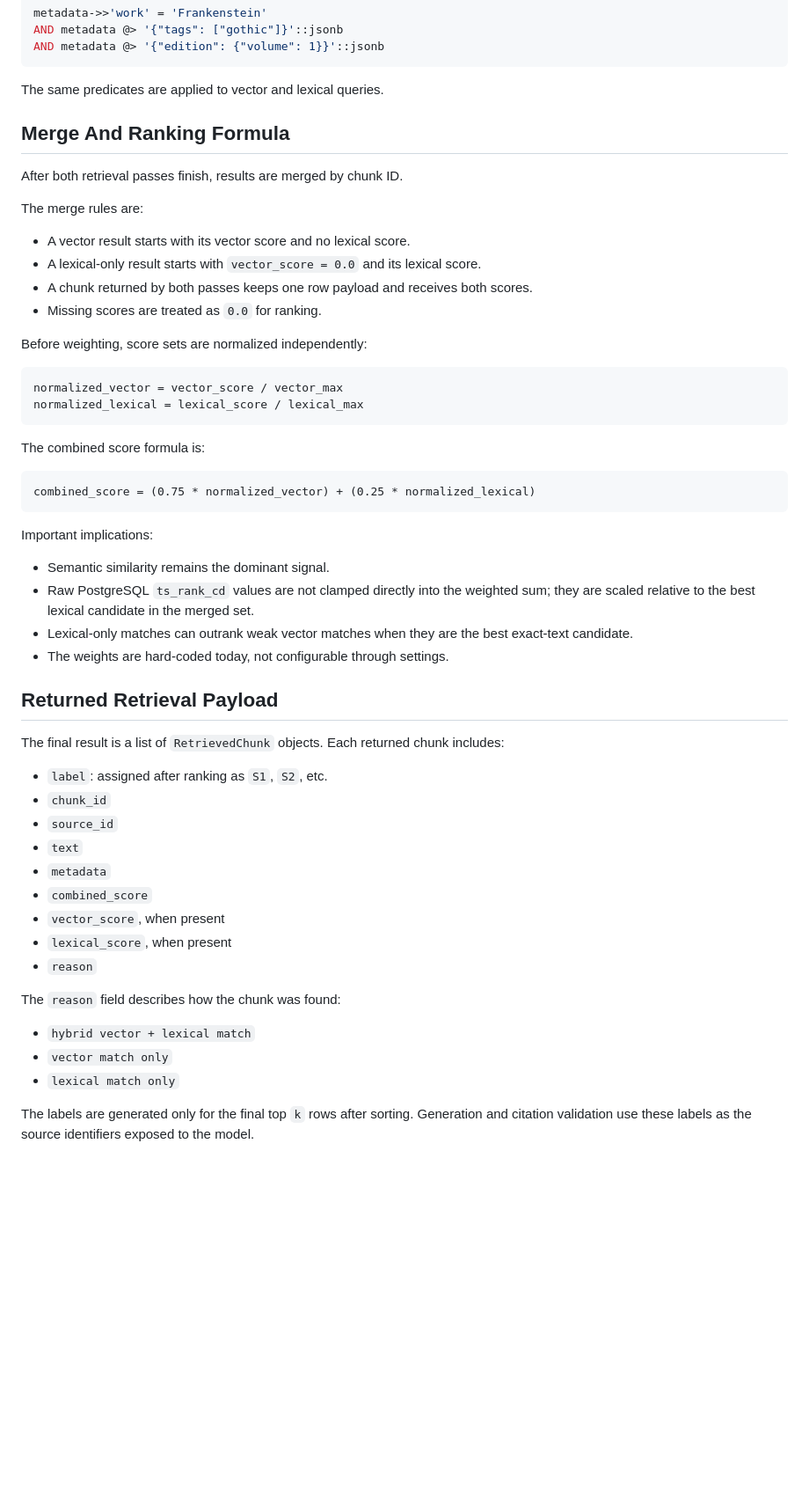
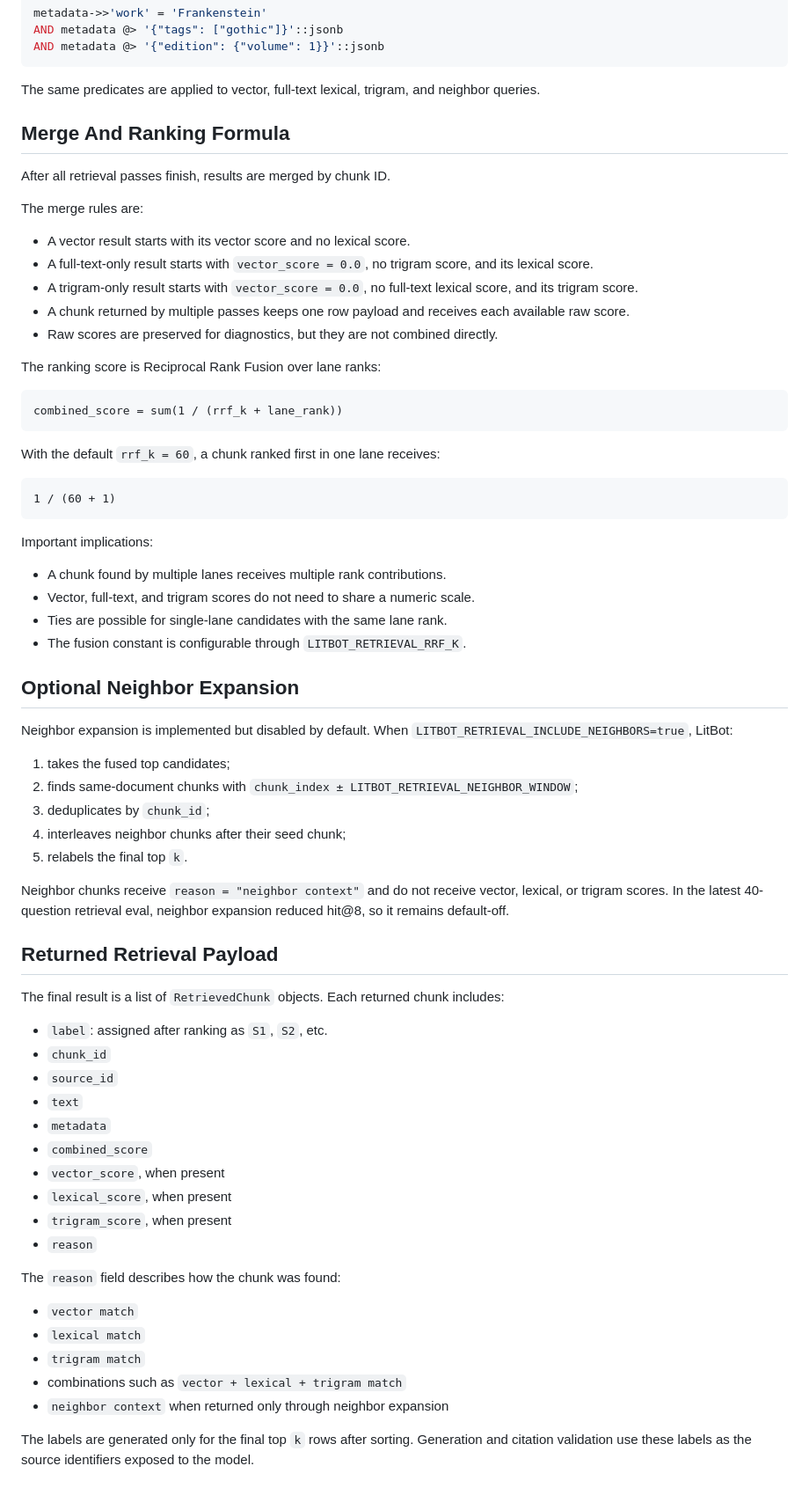
Before and after one commit to OliverPopovic/litbot, a Markdown page: docs/retrieval/retrieval.md, the part around one of its changes. Shown at 88% size. Rendered like a GitHub page; blank space fills up the shorter version.

Commit message:
Updated Retrieval Docs

````diff
--- a/docs/retrieval/retrieval.md
+++ b/docs/retrieval/retrieval.md
@@ -213,38 +259,50 @@ AND metadata @> '{"tags": ["gothic"]}'::jsonb
 AND metadata @> '{"edition": {"volume": 1}}'::jsonb
 ```
 
-The same predicates are applied to vector and lexical queries.
+The same predicates are applied to vector, full-text lexical, trigram, and neighbor queries.
 
 ## Merge And Ranking Formula
 
-After both retrieval passes finish, results are merged by chunk ID.
+After all retrieval passes finish, results are merged by chunk ID.
 
 The merge rules are:
 
 - A vector result starts with its vector score and no lexical score.
-- A lexical-only result starts with `vector_score = 0.0` and its lexical score.
-- A chunk returned by both passes keeps one row payload and receives both scores.
-- Missing scores are treated as `0.0` for ranking.
+- A full-text-only result starts with `vector_score = 0.0`, no trigram score, and its lexical score.
+- A trigram-only result starts with `vector_score = 0.0`, no full-text lexical score, and its trigram score.
+- A chunk returned by multiple passes keeps one row payload and receives each available raw score.
+- Raw scores are preserved for diagnostics, but they are not combined directly.
 
-Before weighting, score sets are normalized independently:
+The ranking score is Reciprocal Rank Fusion over lane ranks:
 
 ```text
-normalized_vector = vector_score / vector_max
-normalized_lexical = lexical_score / lexical_max
+combined_score = sum(1 / (rrf_k + lane_rank))
 ```
 
-The combined score formula is:
+With the default `rrf_k = 60`, a chunk ranked first in one lane receives:
 
 ```text
-combined_score = (0.75 * normalized_vector) + (0.25 * normalized_lexical)
+1 / (60 + 1)
 ```
 
 Important implications:
 
-- Semantic similarity remains the dominant signal.
-- Raw PostgreSQL `ts_rank_cd` values are not clamped directly into the weighted sum; they are scaled relative to the best lexical candidate in the merged set.
-- Lexical-only matches can outrank weak vector matches when they are the best exact-text candidate.
-- The weights are hard-coded today, not configurable through settings.
+- A chunk found by multiple lanes receives multiple rank contributions.
+- Vector, full-text, and trigram scores do not need to share a numeric scale.
+- Ties are possible for single-lane candidates with the same lane rank.
+- The fusion constant is configurable through `LITBOT_RETRIEVAL_RRF_K`.
+
+## Optional Neighbor Expansion
+
+Neighbor expansion is implemented but disabled by default. When `LITBOT_RETRIEVAL_INCLUDE_NEIGHBORS=true`, LitBot:
+
+1. takes the fused top candidates;
+2. finds same-document chunks with `chunk_index ± LITBOT_RETRIEVAL_NEIGHBOR_WINDOW`;
+3. deduplicates by `chunk_id`;
+4. interleaves neighbor chunks after their seed chunk;
+5. relabels the final top `k`.
+
+Neighbor chunks receive `reason = "neighbor context"` and do not receive vector, lexical, or trigram scores. In the latest 40-question retrieval eval, neighbor expansion reduced hit@8, so it remains default-off.
 
 ## Returned Retrieval Payload
 
@@ -258,12 +316,15 @@ The final result is a list of `RetrievedChunk` objects. Each returned chunk incl
 - `combined_score`
 - `vector_score`, when present
 - `lexical_score`, when present
+- `trigram_score`, when present
 - `reason`
 
 The `reason` field describes how the chunk was found:
 
-- `hybrid vector + lexical match`
-- `vector match only`
-- `lexical match only`
+- `vector match`
+- `lexical match`
+- `trigram match`
+- combinations such as `vector + lexical + trigram match`
+- `neighbor context` when returned only through neighbor expansion
 
 The labels are generated only for the final top `k` rows after sorting. Generation and citation validation use these labels as the source identifiers exposed to the model.
````
Also changed, not shown: other parts of docs/retrieval/retrieval.md (+92 -21 lines).
